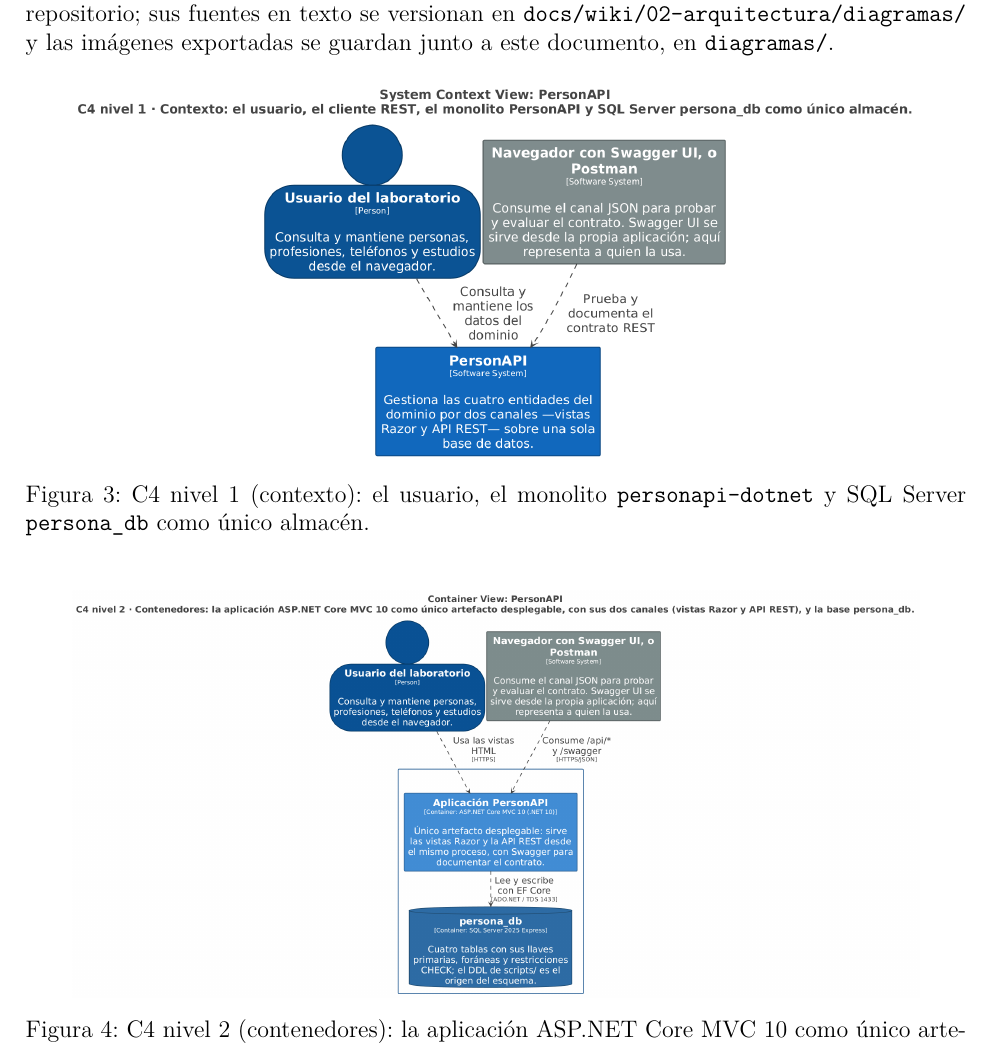
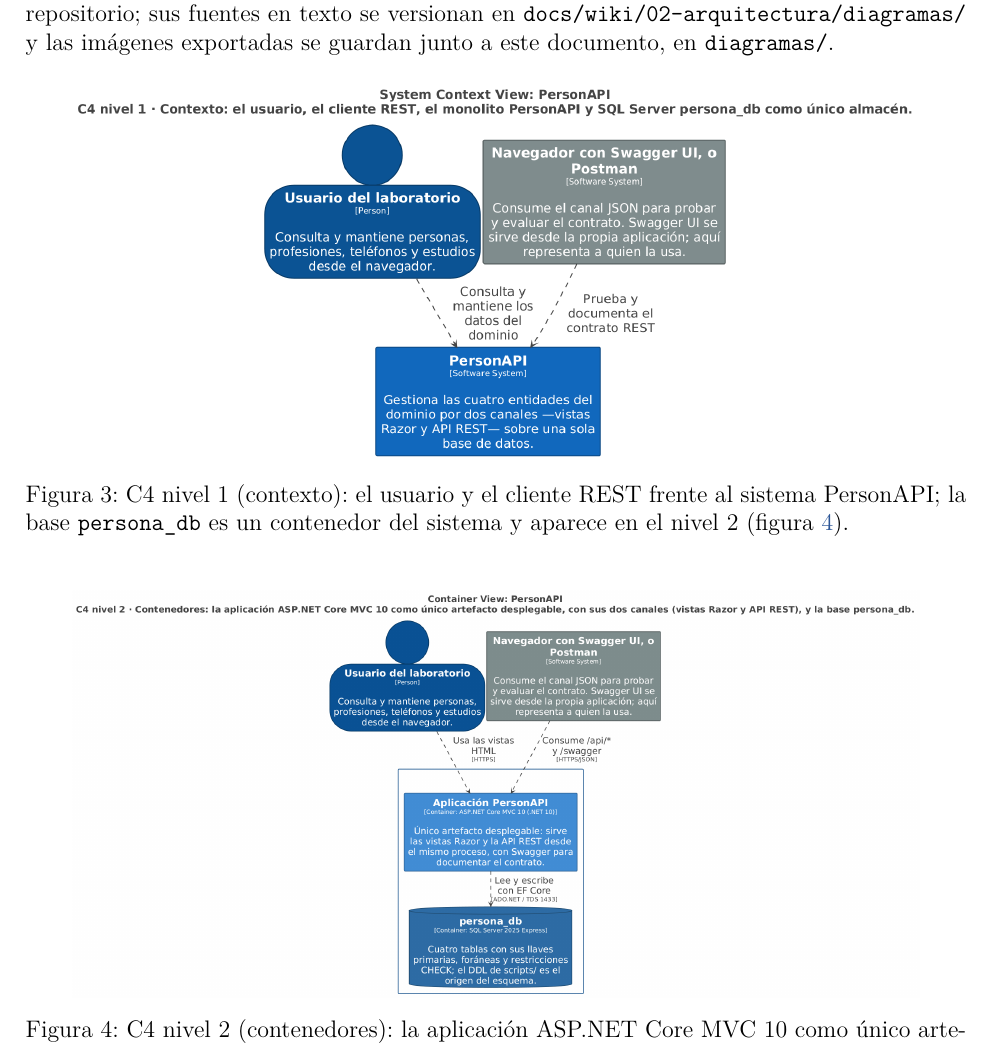
Before and after one commit to SarAlbN1/AS-personapi-dotnet, a LaTeX document (docs/informe/main.tex): part of page 12 of 74, cut so that both start at the same text. Compiled offline with pdfLaTeX.

Commit message:
docs(informe): el pie del contexto C4 ya no dice que dibuja persona_db [LAB-17]
Desde #40 la base es un contenedor de PersonAPI, y la vista de contexto de
Structurizr solo admite personas y sistemas, así que el nivel 1 no la
dibuja. El pie lo dice y remite al nivel 2, donde sí aparece.

```diff
--- a/docs/informe/main.tex
+++ b/docs/informe/main.tex
@@ -521,8 +521,9 @@ a este documento, en \texttt{diagramas/}.
 \begin{figure}[H]
 \centering
 \imagenOPendiente[0.9\textwidth]{diagramas/c4-c1-contexto.png}{Diagrama C4 de nivel 1: contexto}
-\caption{C4 nivel 1 (contexto): el usuario, el monolito \texttt{personapi-dotnet} y
-SQL Server \texttt{persona\_db} como único almacén.}
+\caption{C4 nivel 1 (contexto): el usuario y el cliente REST frente al sistema
+PersonAPI; la base \texttt{persona\_db} es un contenedor del sistema y aparece en el
+nivel 2 (figura~\ref{fig:c4-contenedores}).}
 \label{fig:c4-contexto}
 \end{figure}
 
```
